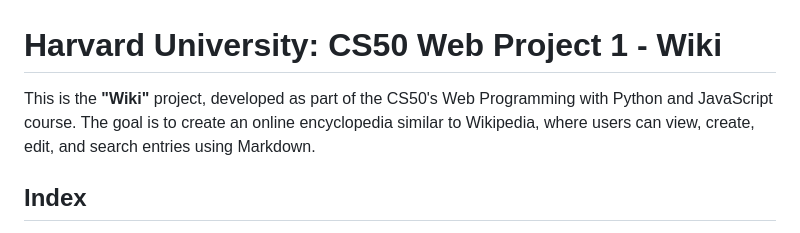
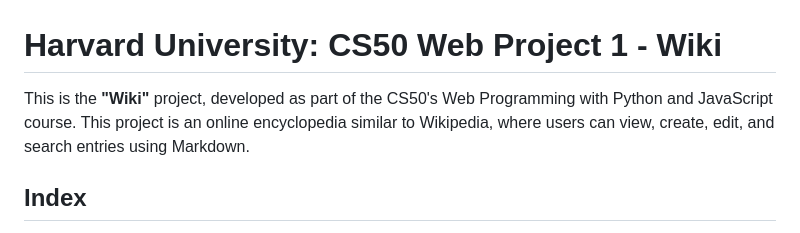
Before and after one commit to marcoscalitas/CS50w-Wiki, a Markdown page: README.md, the part around the change. Drawn GitHub-style.

Commit message:
doc: alter readme description

```diff
--- a/README.md
+++ b/README.md
@@ -1,6 +1,6 @@
 # Harvard University: CS50 Web Project 1 - Wiki
 
-This is the **"Wiki"** project, developed as part of the CS50's Web Programming with Python and JavaScript course. The goal is to create an online encyclopedia similar to Wikipedia, where users can view, create, edit, and search entries using Markdown.
+This is the **"Wiki"** project, developed as part of the CS50's Web Programming with Python and JavaScript course. This project is an online encyclopedia similar to Wikipedia, where users can view, create, edit, and search entries using Markdown.
 
 ## Index
 - [Harvard University: CS50 Web Project 1 - Wiki](#harvard-university-cs50-web-project-1---wiki)
```
